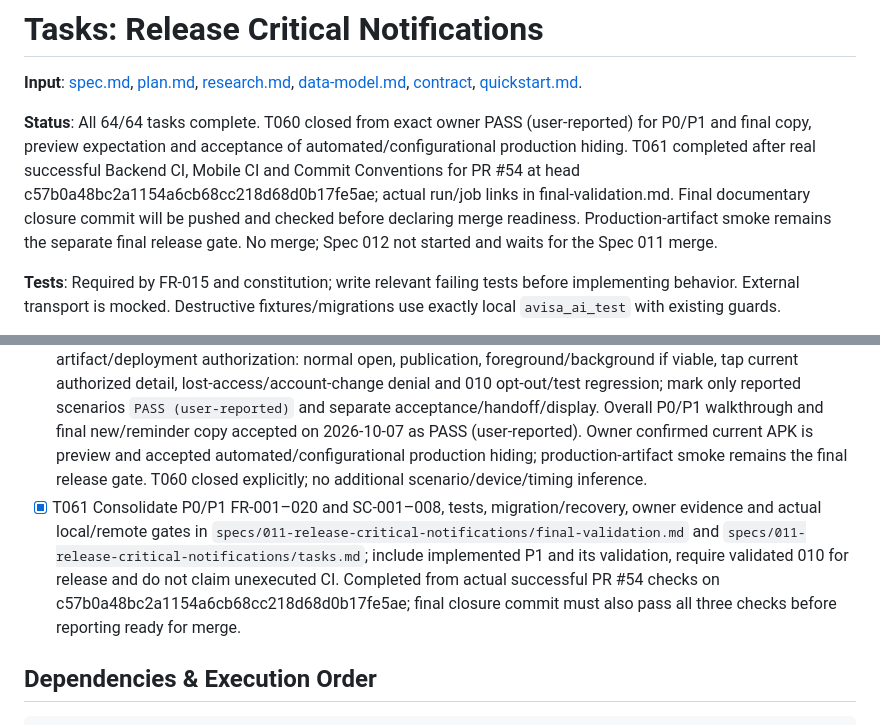
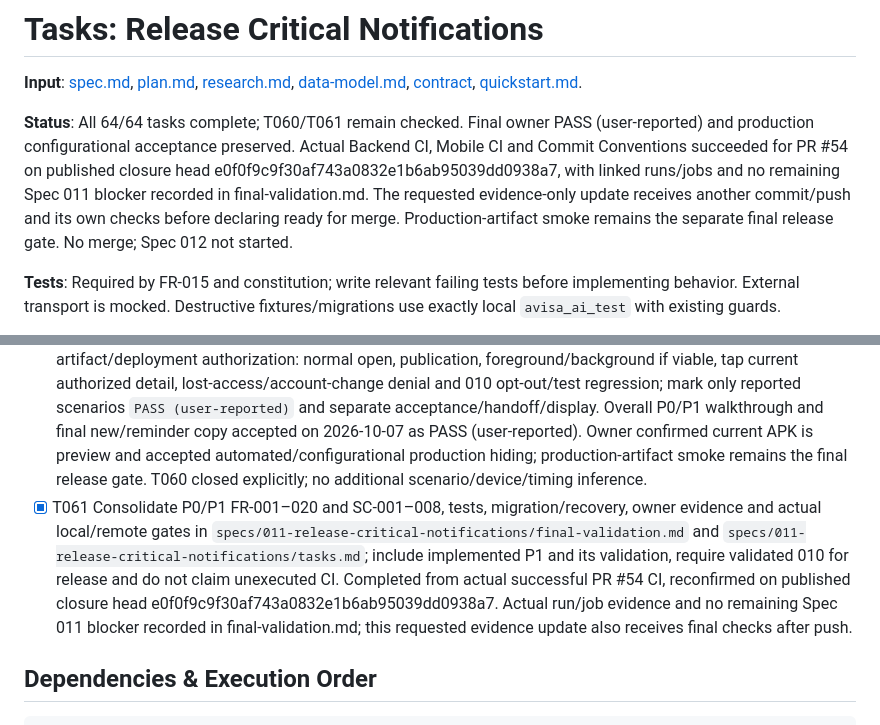
Before and after one commit to FelipeFelema/avisa-ai-professor, a Markdown page: specs/011-release-critical-notifications/tasks.md, 2 parts joined by grey strips. GitHub-like rendering.

```diff
--- a/specs/011-release-critical-notifications/tasks.md
+++ b/specs/011-release-critical-notifications/tasks.md
@@ -2,7 +2,7 @@
 
 **Input**: [spec.md](spec.md), [plan.md](plan.md), [research.md](research.md), [data-model.md](data-model.md), [contract](contracts/announcement-notifications.md), [quickstart.md](quickstart.md).
 
-**Status**: All 64/64 tasks complete. T060 closed from exact owner PASS (user-reported) for P0/P1 and final copy, preview expectation and acceptance of automated/configurational production hiding. T061 completed after real successful Backend CI, Mobile CI and Commit Conventions for PR #54 at head c57b0a48bc2a1154a6cb68cc218d68d0b17fe5ae; actual run/job links in final-validation.md. Final documentary closure commit will be pushed and checked before declaring merge readiness. Production-artifact smoke remains the separate final release gate. No merge; Spec 012 not started and waits for the Spec 011 merge.
+**Status**: All 64/64 tasks complete; T060/T061 remain checked. Final owner PASS (user-reported) and production configurational acceptance preserved. Actual Backend CI, Mobile CI and Commit Conventions succeeded for PR #54 on published closure head e0f0f9c9f30af743a0832e1b6ab95039dd0938a7, with linked runs/jobs and no remaining Spec 011 blocker recorded in final-validation.md. The requested evidence-only update receives another commit/push and its own checks before declaring ready for merge. Production-artifact smoke remains the separate final release gate. No merge; Spec 012 not started.
 
 **Tests**: Required by FR-015 and constitution; write relevant failing tests before implementing behavior. External transport is mocked. Destructive fixtures/migrations use exactly local `avisa_ai_test` with existing guards.
 
@@ -115,7 +115,7 @@
 - [x] T058 Execute mobile gates from `mobile/package.json` and `.github/workflows/mobile-ci.yml`: typecheck/lint/format/test:ci/Doctor/export; preserve genuine third-party/CI failures and record results in `specs/011-release-critical-notifications/final-validation.md`; no automatic dependency upgrade/new EAS build to conceal a failed gate.
 - [x] T059 Validate flags/recovery plus no-duplicate tombstones across disable/restart/redeploy in `backend/test/announcement-push-dispatch.integration.spec.ts` and regression suites; preserve 010 consent/test behavior, scopes and real-workthrough prerequisites in `specs/011-release-critical-notifications/final-validation.md`.
 - [x] T060 Record owner functional walkthrough P0/P1 in `specs/011-release-critical-notifications/final-validation.md` following `specs/011-release-critical-notifications/quickstart.md` after separate artifact/deployment authorization: normal open, publication, foreground/background if viable, tap current authorized detail, lost-access/account-change denial and 010 opt-out/test regression; mark only reported scenarios `PASS (user-reported)` and separate acceptance/handoff/display. Overall P0/P1 walkthrough and final new/reminder copy accepted on 2026-10-07 as PASS (user-reported). Owner confirmed current APK is preview and accepted automated/configurational production hiding; production-artifact smoke remains the final release gate. T060 closed explicitly; no additional scenario/device/timing inference.
-- [x] T061 Consolidate P0/P1 FR-001–020 and SC-001–008, tests, migration/recovery, owner evidence and actual local/remote gates in `specs/011-release-critical-notifications/final-validation.md` and `specs/011-release-critical-notifications/tasks.md`; include implemented P1 and its validation, require validated 010 for release and do not claim unexecuted CI. Completed from actual successful PR #54 checks on c57b0a48bc2a1154a6cb68cc218d68d0b17fe5ae; final closure commit must also pass all three checks before reporting ready for merge.
+- [x] T061 Consolidate P0/P1 FR-001–020 and SC-001–008, tests, migration/recovery, owner evidence and actual local/remote gates in `specs/011-release-critical-notifications/final-validation.md` and `specs/011-release-critical-notifications/tasks.md`; include implemented P1 and its validation, require validated 010 for release and do not claim unexecuted CI. Completed from actual successful PR #54 CI, reconfirmed on published closure head e0f0f9c9f30af743a0832e1b6ab95039dd0938a7. Actual run/job evidence and no remaining Spec 011 blocker recorded in final-validation.md; this requested evidence update also receives final checks after push.
 
 ## Dependencies & Execution Order
 
```
Also changed, not shown: specs/011-release-critical-notifications/final-validation.md (+16 -2 lines).
